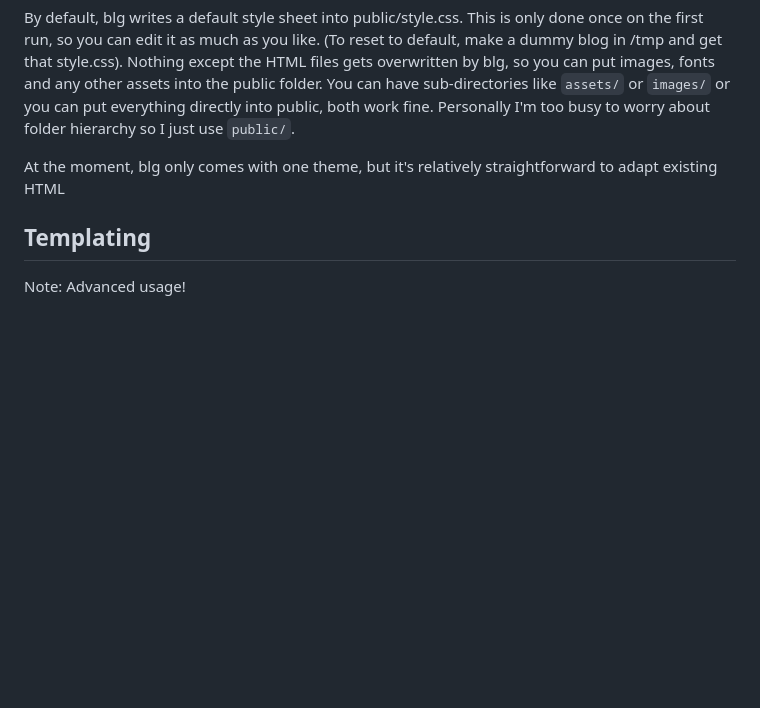
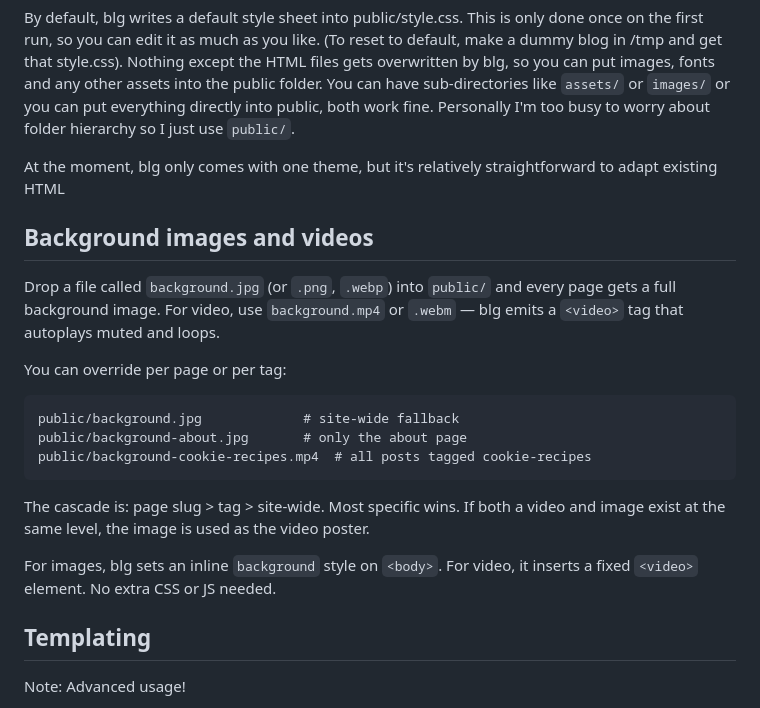
Before and after one commit to capocasa/blg, a Markdown page: README.md, the part around the change. GitHub-like rendering; blank space fills up the shorter version.

Commit message:
Document background image/video support in README

```diff
--- a/README.md
+++ b/README.md
@@ -270,6 +270,20 @@ By default, blg writes a default style sheet into public/style.css. This is only
 
 At the moment, blg only comes with one theme, but it's relatively straightforward to adapt existing HTML
 
+## Background images and videos
+
+Drop a file called `background.jpg` (or `.png`, `.webp`) into `public/` and every page gets a full background image. For video, use `background.mp4` or `.webm` — blg emits a `<video>` tag that autoplays muted and loops.
+
+You can override per page or per tag:
+
+    public/background.jpg             # site-wide fallback
+    public/background-about.jpg       # only the about page
+    public/background-cookie-recipes.mp4  # all posts tagged cookie-recipes
+
+The cascade is: page slug > tag > site-wide. Most specific wins. If both a video and image exist at the same level, the image is used as the video poster.
+
+For images, blg sets an inline `background` style on `<body>`. For video, it inserts a fixed `<video>` element. No extra CSS or JS needed.
+
 ## Templating
 
 Note: Advanced usage!
```
